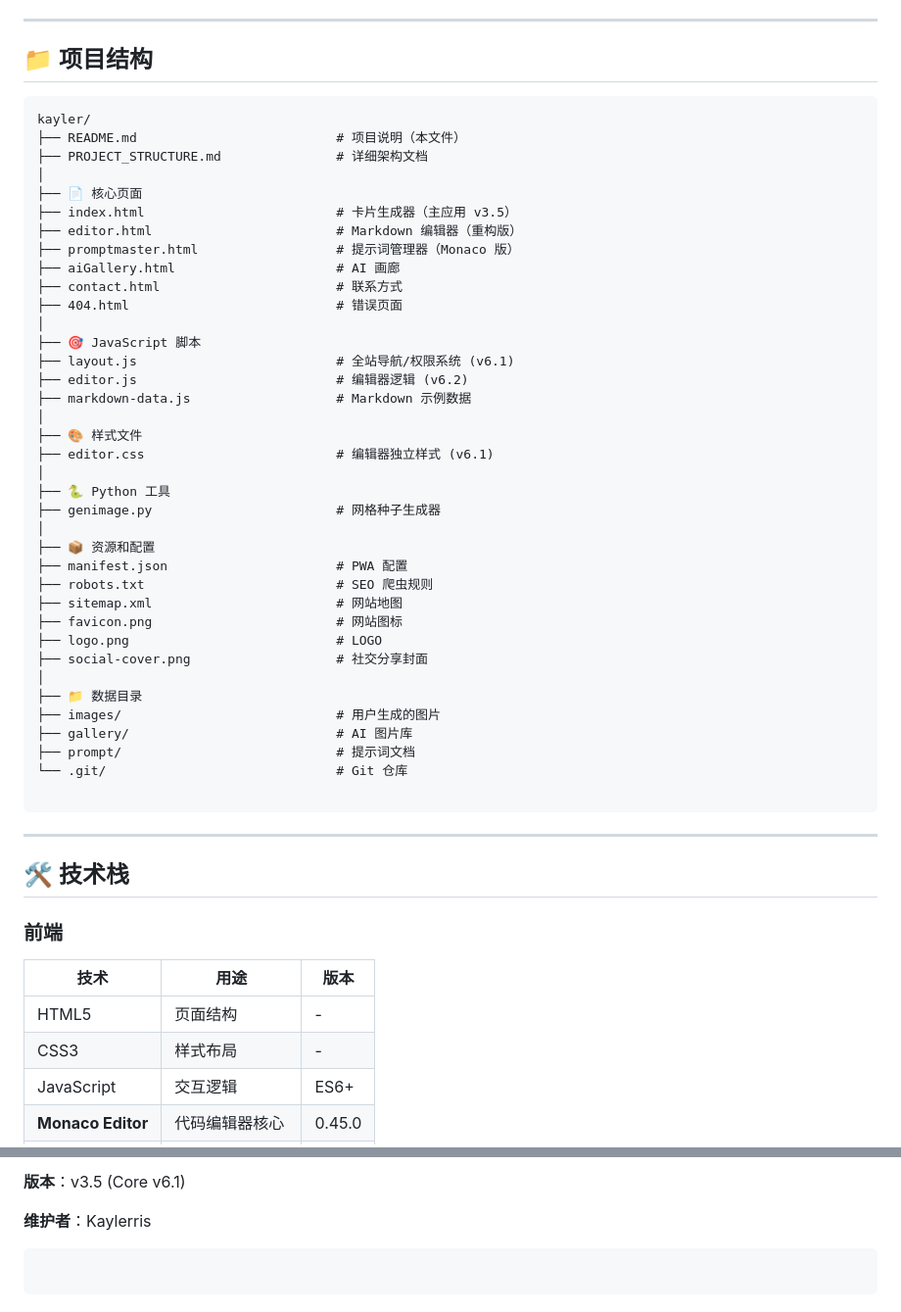
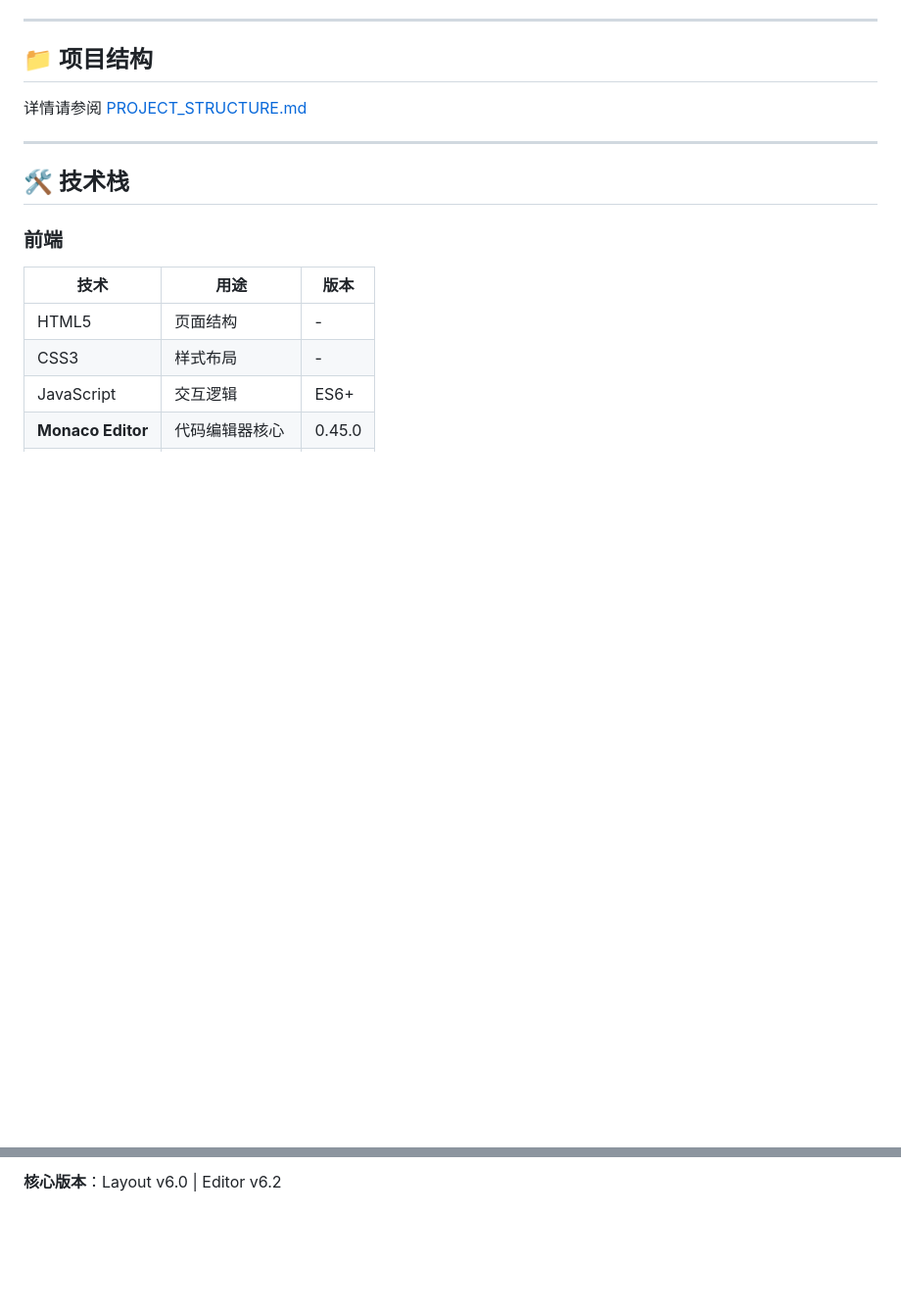
Before and after one commit to itskys/kayler, a Markdown page: README.md, 2 parts joined by grey strips. Shown: that part at 98% size. Rendered like a GitHub page; blank space fills up the shorter version.

Commit message:
docs: Add `PROJECT_STRUCTURE.md` detailing the codebase layout and update `README.md`.

````diff
--- a/README.md
+++ b/README.md
@@ -95,45 +92,7 @@ http://localhost:8000
 
 ## 📁 项目结构
 
-```
-kayler/
-├── README.md                          # 项目说明（本文件）
-├── PROJECT_STRUCTURE.md               # 详细架构文档
-│
-├── 📄 核心页面
-├── index.html                         # 卡片生成器（主应用 v3.5）
-├── editor.html                        # Markdown 编辑器（重构版）
-├── promptmaster.html                  # 提示词管理器（Monaco 版）
-├── aiGallery.html                     # AI 画廊
-├── contact.html                       # 联系方式
-├── 404.html                           # 错误页面
-│
-├── 🎯 JavaScript 脚本
-├── layout.js                          # 全站导航/权限系统 (v6.1)
-├── editor.js                          # 编辑器逻辑 (v6.2)
-├── markdown-data.js                   # Markdown 示例数据
-│
-├── 🎨 样式文件
-├── editor.css                         # 编辑器独立样式 (v6.1)
-│
-├── 🐍 Python 工具
-├── genimage.py                        # 网格种子生成器
-│
-├── 📦 资源和配置
-├── manifest.json                      # PWA 配置
-├── robots.txt                         # SEO 爬虫规则
-├── sitemap.xml                        # 网站地图
-├── favicon.png                        # 网站图标
-├── logo.png                           # LOGO
-├── social-cover.png                   # 社交分享封面
-│
-├── 📁 数据目录
-├── images/                            # 用户生成的图片
-├── gallery/                           # AI 图片库
-├── prompt/                            # 提示词文档
-└── .git/                              # Git 仓库
-
-```
+详情请参阅 [PROJECT_STRUCTURE.md](./PROJECT_STRUCTURE.md)
 
 ---
 
@@ -287,8 +189,2 @@ git push origin feature/新功能
 
-**版本**：v3.5 (Core v6.1)
-
-**维护者**：Kaylerris
-
-```
-
-```
+**核心版本**：Layout v6.0 | Editor v6.2
````
Also changed, not shown: other parts of README.md (+5 -65 lines), PROJECT_STRUCTURE.md (added, +46 -0 lines).
